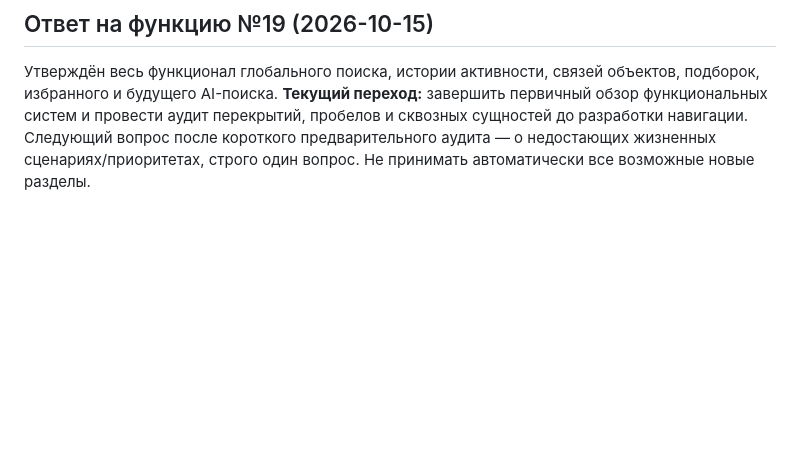
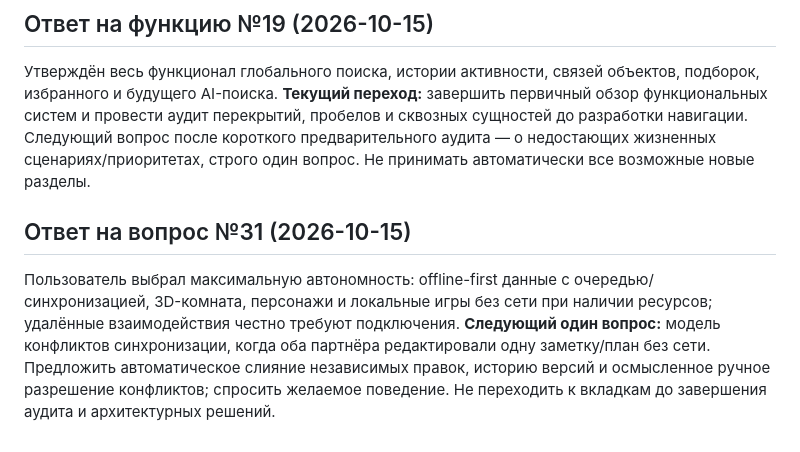
Before and after one commit to csnicallyou/between-us-mobile, a Markdown page: next-product/INTERVIEW.md, the part around the change. Drawn GitHub-style; blank space fills up the shorter version.

Commit message:
docs(next): approve maximum offline autonomy

```diff
--- a/next-product/INTERVIEW.md
+++ b/next-product/INTERVIEW.md
@@ -110,3 +110,8 @@
 ## Ответ на функцию №19 (2026-10-15)
 Утверждён весь функционал глобального поиска, истории активности, связей объектов, подборок, избранного и будущего AI-поиска.
 **Текущий переход:** завершить первичный обзор функциональных систем и провести аудит перекрытий, пробелов и сквозных сущностей до разработки навигации. Следующий вопрос после короткого предварительного аудита — о недостающих жизненных сценариях/приоритетах, строго один вопрос. Не принимать автоматически все возможные новые разделы.
+
+
+## Ответ на вопрос №31 (2026-10-15)
+Пользователь выбрал максимальную автономность: offline-first данные с очередью/синхронизацией, 3D-комната, персонажи и локальные игры без сети при наличии ресурсов; удалённые взаимодействия честно требуют подключения.
+**Следующий один вопрос:** модель конфликтов синхронизации, когда оба партнёра редактировали одну заметку/план без сети. Предложить автоматическое слияние независимых правок, историю версий и осмысленное ручное разрешение конфликтов; спросить желаемое поведение. Не переходить к вкладкам до завершения аудита и архитектурных решений.
```
